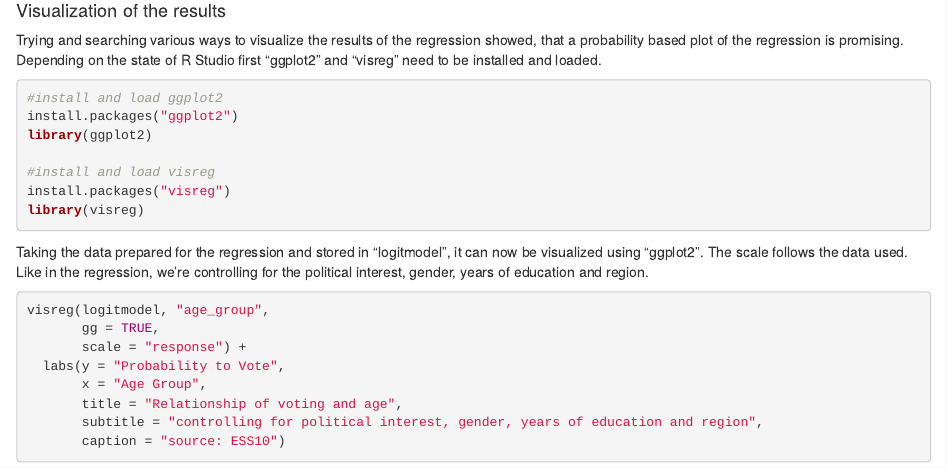
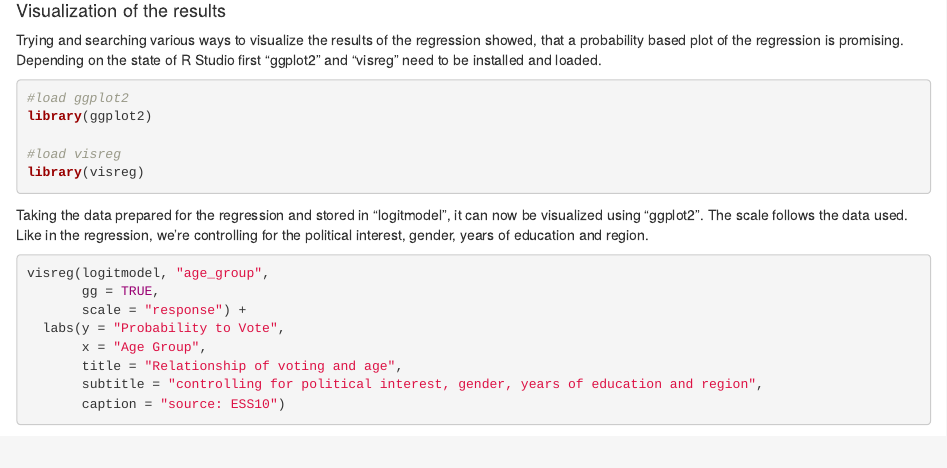
Before and after one commit to sascha-eng/UMS-CES, an R Markdown document (output/report.Rmd): the page in a window 1100 px wide, from 4000 px down. Rendered offline with R 4.5, knitr and Pandoc, with nearby package versions; some code elsewhere in the file could not run offline.

Commit message:
small corrections to markdown after knitting html file failed

````diff
--- a/output/report.Rmd
+++ b/output/report.Rmd
@@ -213,12 +213,10 @@ mfx
 Trying and searching various ways to visualize the results of the regression showed, that a probability based plot of the regression is promising. Depending on the state of R Studio first "ggplot2" and "visreg" need to be installed and loaded.
 
 ```{r}
-#install and load ggplot2
-install.packages("ggplot2")
+#load ggplot2
 library(ggplot2)
 
-#install and load visreg
-install.packages("visreg")
+#load visreg
 library(visreg)
 ```
 
````
Also changed, not shown: output/output/age_group.png (added), output/report.html.
